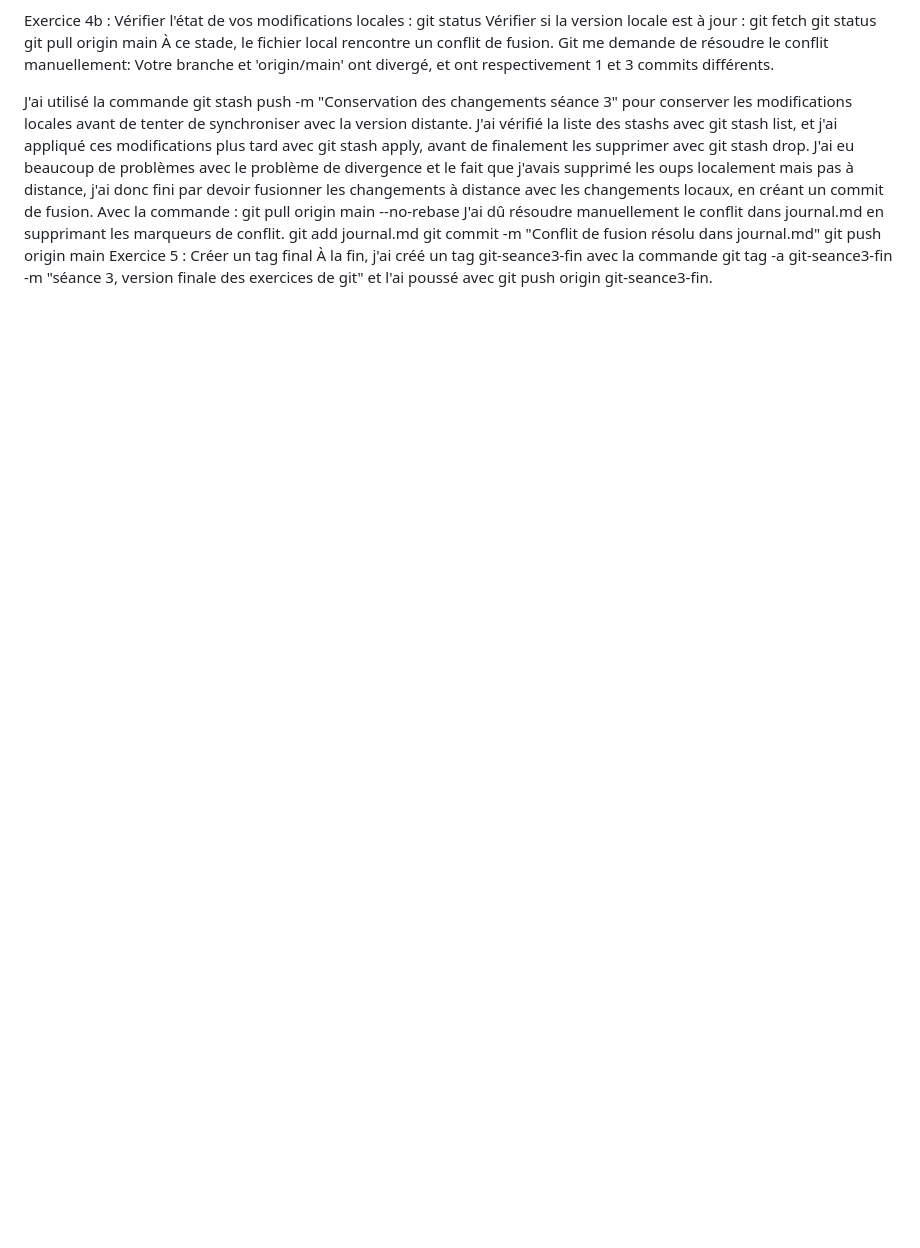
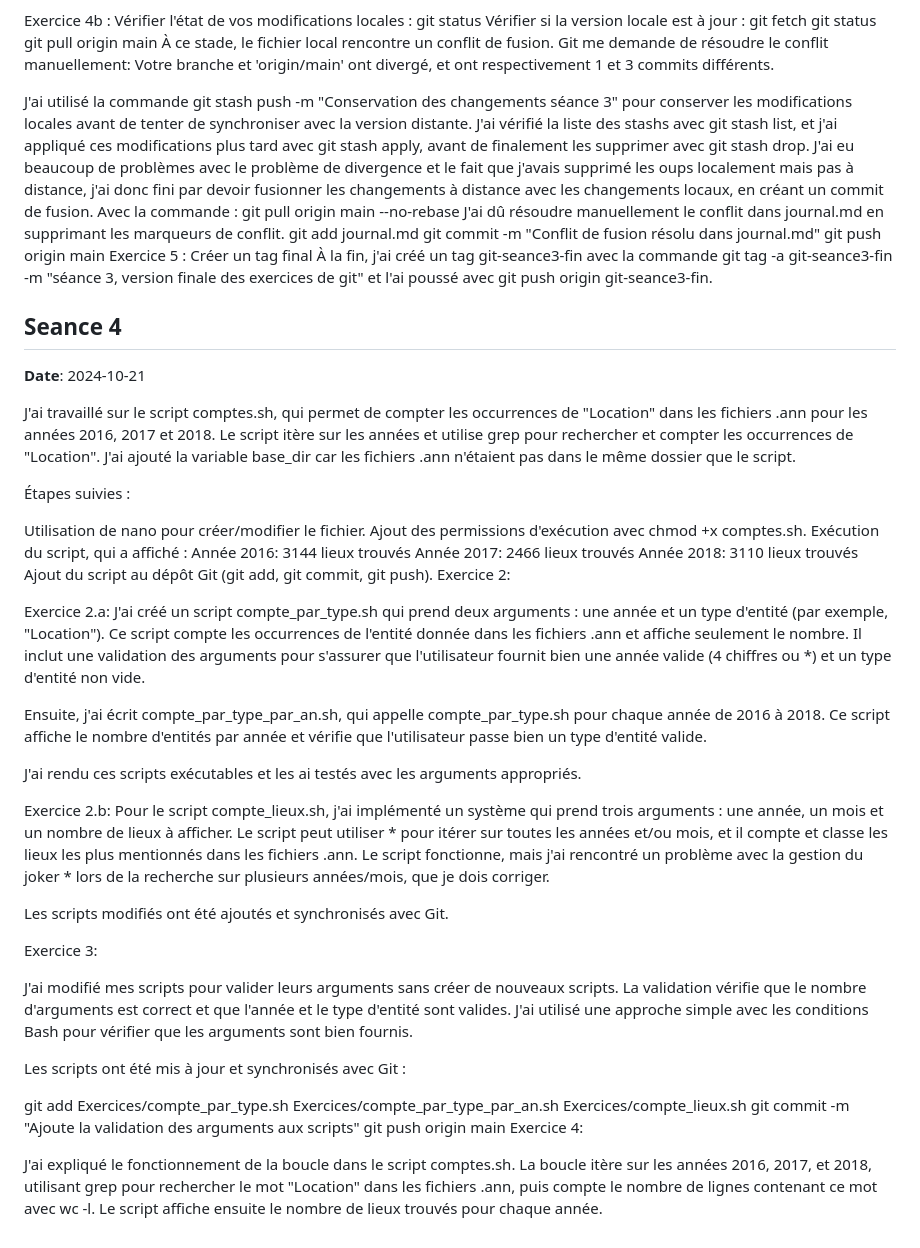
Before and after one commit to jourdanwilson/PPE1, a Markdown page: journal.md, the part around the change. Rendered like a GitHub page; blank space fills up the shorter version.

Commit message:
Add Seance 4 entry to the journal

```diff
--- a/journal.md
+++ b/journal.md
@@ -71,3 +71,43 @@ git commit -m "Conflit de fusion résolu dans journal.md"
 git push origin main
 Exercice 5 : Créer un tag final
 À la fin, j'ai créé un tag git-seance3-fin avec la commande git tag -a git-seance3-fin -m "séance 3, version finale des exercices de git" et l'ai poussé avec git push origin git-seance3-fin.
+
+## Seance 4
+
+**Date**: 2024-10-21
+
+J'ai travaillé sur le script comptes.sh, qui permet de compter les occurrences de "Location" dans les fichiers .ann pour les années 2016, 2017 et 2018. Le script itère sur les années et utilise grep pour rechercher et compter les occurrences de "Location". J'ai ajouté la variable base_dir car les fichiers .ann n'étaient pas dans le même dossier que le script.
+
+Étapes suivies :
+
+Utilisation de nano pour créer/modifier le fichier.
+Ajout des permissions d'exécution avec chmod +x comptes.sh.
+Exécution du script, qui a affiché :
+Année 2016: 3144 lieux trouvés
+Année 2017: 2466 lieux trouvés
+Année 2018: 3110 lieux trouvés
+Ajout du script au dépôt Git (git add, git commit, git push).
+Exercice 2:
+
+Exercice 2.a: J'ai créé un script compte_par_type.sh qui prend deux arguments : une année et un type d'entité (par exemple, "Location"). Ce script compte les occurrences de l'entité donnée dans les fichiers .ann et affiche seulement le nombre. Il inclut une validation des arguments pour s'assurer que l'utilisateur fournit bien une année valide (4 chiffres ou *) et un type d'entité non vide.
+
+Ensuite, j'ai écrit compte_par_type_par_an.sh, qui appelle compte_par_type.sh pour chaque année de 2016 à 2018. Ce script affiche le nombre d'entités par année et vérifie que l'utilisateur passe bien un type d'entité valide.
+
+J'ai rendu ces scripts exécutables et les ai testés avec les arguments appropriés.
+
+Exercice 2.b: Pour le script compte_lieux.sh, j'ai implémenté un système qui prend trois arguments : une année, un mois et un nombre de lieux à afficher. Le script peut utiliser * pour itérer sur toutes les années et/ou mois, et il compte et classe les lieux les plus mentionnés dans les fichiers .ann. Le script fonctionne, mais j'ai rencontré un problème avec la gestion du joker * lors de la recherche sur plusieurs années/mois, que je dois corriger.
+
+Les scripts modifiés ont été ajoutés et synchronisés avec Git.
+
+Exercice 3:
+
+J'ai modifié mes scripts pour valider leurs arguments sans créer de nouveaux scripts. La validation vérifie que le nombre d'arguments est correct et que l'année et le type d'entité sont valides. J'ai utilisé une approche simple avec les conditions Bash pour vérifier que les arguments sont bien fournis.
+
+Les scripts ont été mis à jour et synchronisés avec Git :
+
+git add Exercices/compte_par_type.sh Exercices/compte_par_type_par_an.sh Exercices/compte_lieux.sh
+git commit -m "Ajoute la validation des arguments aux scripts"
+git push origin main
+Exercice 4:
+
+J'ai expliqué le fonctionnement de la boucle dans le script comptes.sh. La boucle itère sur les années 2016, 2017, et 2018, utilisant grep pour rechercher le mot "Location" dans les fichiers .ann, puis compte le nombre de lignes contenant ce mot avec wc -l. Le script affiche ensuite le nombre de lieux trouvés pour chaque année.
```
